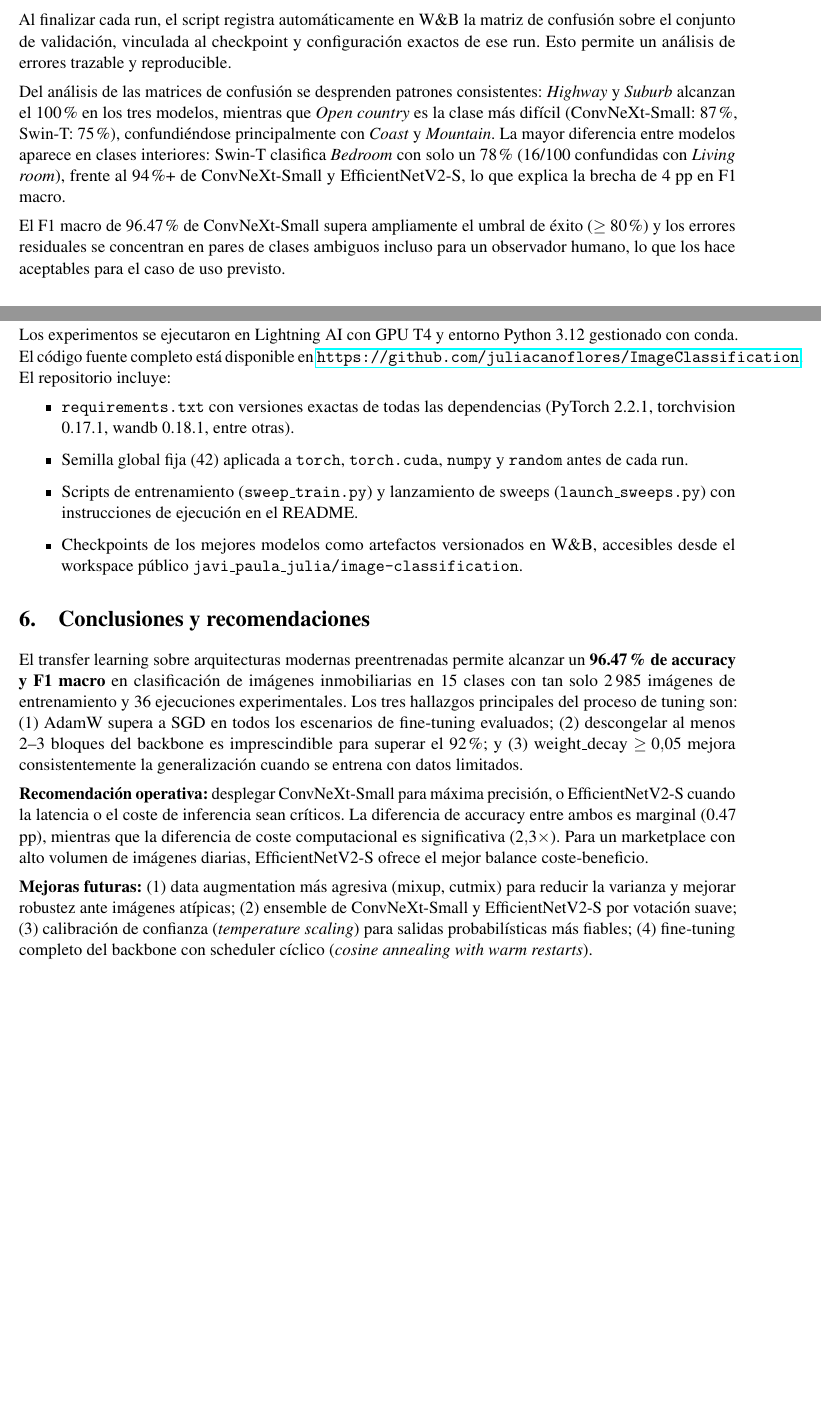
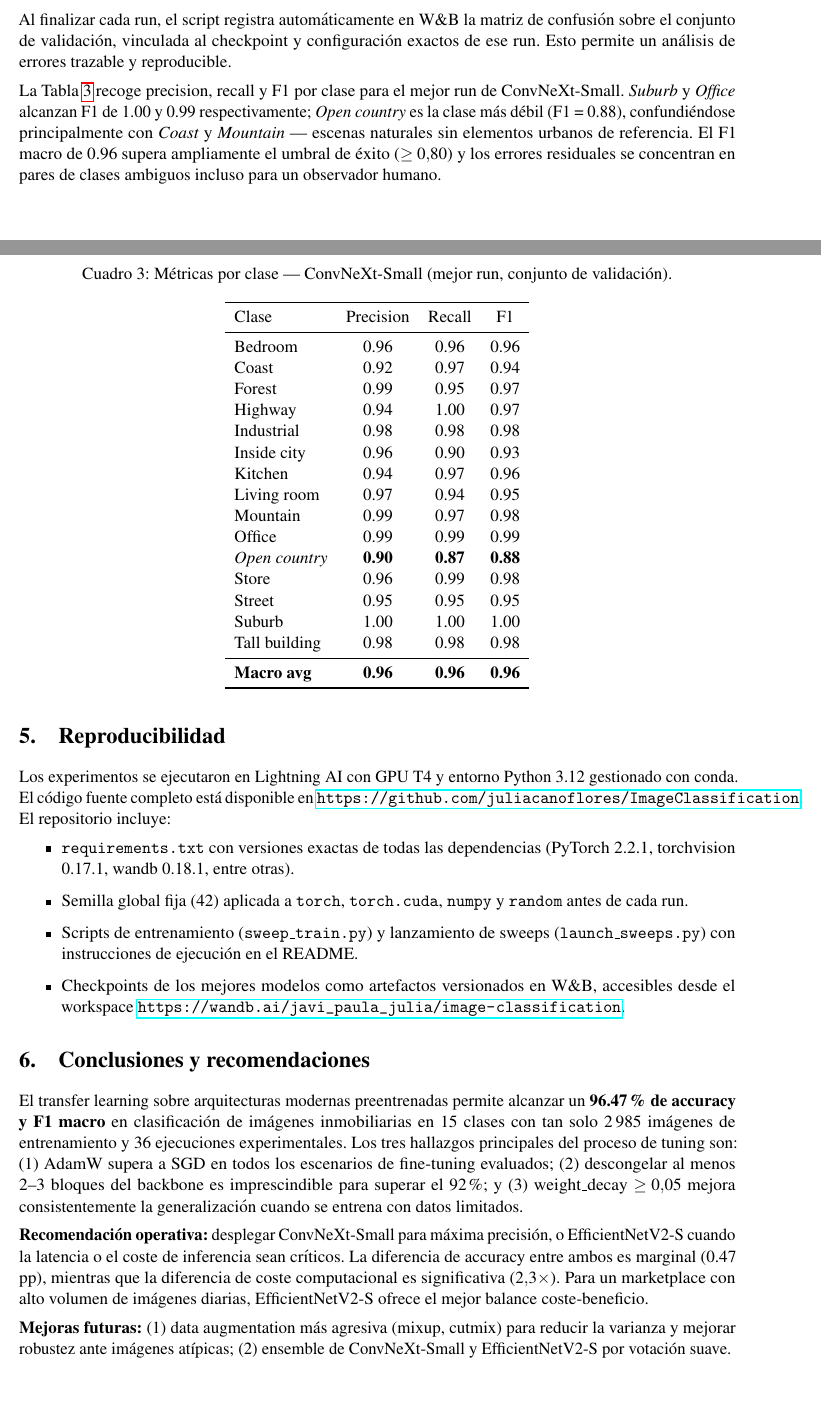
Before and after one commit to juliacanoflores/ImageClassification, a LaTeX document (report/report.tex, which reads report/sections/04_seleccion_despliegue.tex, report/sections/05_reproducibilidad.tex, report/sections/06_conclusiones.tex): two parts of pages 5 and 6 of 6, joined at a grey line, cut so that both start at the same text. Compiled offline with pdfLaTeX.

Commit message:
Final update to report

```diff
--- a/report/sections/04_seleccion_despliegue.tex
+++ b/report/sections/04_seleccion_despliegue.tex
@@ -28,6 +28,33 @@ El servicio de inferencia en producción está compuesto por dos componentes ind
 
 Al finalizar cada run, el script registra automáticamente en W\&B la matriz de confusión sobre el conjunto de validación, vinculada al checkpoint y configuración exactos de ese run. Esto permite un análisis de errores trazable y reproducible.
 
-Del análisis de las matrices de confusión se desprenden patrones consistentes: \textit{Highway} y \textit{Suburb} alcanzan el 100\% en los tres modelos, mientras que \textit{Open country} es la clase más difícil (ConvNeXt-Small: 87\%, Swin-T: 75\%), confundiéndose principalmente con \textit{Coast} y \textit{Mountain}. La mayor diferencia entre modelos aparece en clases interiores: Swin-T clasifica \textit{Bedroom} con solo un 78\% (16/100 confundidas con \textit{Living room}), frente al 94\%+ de ConvNeXt-Small y EfficientNetV2-S, lo que explica la brecha de 4~pp en F1 macro.
+La Tabla~\ref{tab:metrics-per-class} recoge precision, recall y F1 por clase para el mejor run de ConvNeXt-Small. \textit{Suburb} y \textit{Office} alcanzan F1 de 1.00 y 0.99 respectivamente; \textit{Open country} es la clase más débil (F1 = 0.88), confundiéndose principalmente con \textit{Coast} y \textit{Mountain} — escenas naturales sin elementos urbanos de referencia. El F1 macro de 0.96 supera ampliamente el umbral de éxito ($\geq 0.80$) y los errores residuales se concentran en pares de clases ambiguos incluso para un observador humano.
 
-El F1 macro de 96.47\% de ConvNeXt-Small supera ampliamente el umbral de éxito ($\geq 80\%$) y los errores residuales se concentran en pares de clases ambiguos incluso para un observador humano, lo que los hace aceptables para el caso de uso previsto.
+\begin{table}[H]
+    \centering
+    \caption{Métricas por clase — ConvNeXt-Small (mejor run, conjunto de validación).}
+    \label{tab:metrics-per-class}
+    \begin{tabular}{lccc}
+        \toprule
+        Clase & Precision & Recall & F1 \\
+        \midrule
+        Bedroom & 0.96 & 0.96 & 0.96 \\
+        Coast & 0.92 & 0.97 & 0.94 \\
+        Forest & 0.99 & 0.95 & 0.97 \\
+        Highway & 0.94 & 1.00 & 0.97 \\
+        Industrial & 0.98 & 0.98 & 0.98 \\
+        Inside city & 0.96 & 0.90 & 0.93 \\
+        Kitchen & 0.94 & 0.97 & 0.96 \\
+        Living room & 0.97 & 0.94 & 0.95 \\
+        Mountain & 0.99 & 0.97 & 0.98 \\
+        Office & 0.99 & 0.99 & 0.99 \\
+        \textit{Open country} & \textbf{0.90} & \textbf{0.87} & \textbf{0.88} \\
+        Store & 0.96 & 0.99 & 0.98 \\
+        Street & 0.95 & 0.95 & 0.95 \\
+        Suburb & 1.00 & 1.00 & 1.00 \\
+        Tall building & 0.98 & 0.98 & 0.98 \\
+        \midrule
+        \textbf{Macro avg} & \textbf{0.96} & \textbf{0.96} & \textbf{0.96} \\
+        \bottomrule
+    \end{tabular}
+\end{table}
--- a/report/sections/05_reproducibilidad.tex
+++ b/report/sections/05_reproducibilidad.tex
@@ -6,5 +6,5 @@ Los experimentos se ejecutaron en Lightning AI con GPU T4 y entorno Python 3.12
     \item \texttt{requirements.txt} con versiones exactas de todas las dependencias (PyTorch 2.2.1, torchvision 0.17.1, wandb 0.18.1, entre otras).
     \item Semilla global fija (42) aplicada a \texttt{torch}, \texttt{torch.cuda}, \texttt{numpy} y \texttt{random} antes de cada run.
     \item Scripts de entrenamiento (\texttt{sweep\_train.py}) y lanzamiento de sweeps (\texttt{launch\_sweeps.py}) con instrucciones de ejecución en el README.
-    \item Checkpoints de los mejores modelos como artefactos versionados en W\&B, accesibles desde el workspace público \texttt{javi\_paula\_julia/image-classification}.
+    \item Checkpoints de los mejores modelos como artefactos versionados en W\&B, accesibles desde el workspace \url{https://wandb.ai/javi_paula_julia/image-classification}.
 \end{itemize}
--- a/report/sections/06_conclusiones.tex
+++ b/report/sections/06_conclusiones.tex
@@ -4,4 +4,4 @@ El transfer learning sobre arquitecturas modernas preentrenadas permite alcanzar
 
 \textbf{Recomendación operativa:} desplegar ConvNeXt-Small para máxima precisión, o EfficientNetV2-S cuando la latencia o el coste de inferencia sean críticos. La diferencia de accuracy entre ambos es marginal (0.47 pp), mientras que la diferencia de coste computacional es significativa ($2.3\times$). Para un marketplace con alto volumen de imágenes diarias, EfficientNetV2-S ofrece el mejor balance coste-beneficio.
 
-\textbf{Mejoras futuras:} (1) data augmentation más agresiva (mixup, cutmix) para reducir la varianza y mejorar robustez ante imágenes atípicas; (2) ensemble de ConvNeXt-Small y EfficientNetV2-S por votación suave; (3) calibración de confianza (\textit{temperature scaling}) para salidas probabilísticas más fiables; (4) fine-tuning completo del backbone con scheduler cíclico (\textit{cosine annealing with warm restarts}).
+\textbf{Mejoras futuras:} (1) data augmentation más agresiva (mixup, cutmix) para reducir la varianza y mejorar robustez ante imágenes atípicas; (2) ensemble de ConvNeXt-Small y EfficientNetV2-S por votación suave.
```
Also changed, not shown: report/sections/01_introduccion.tex (+4 -2 lines), report/sections/02_modelos.tex (+4 -0 lines), report/sections/03_sweep.tex (+1 -40 lines), README.md, report/report.pdf, 5 other files.
